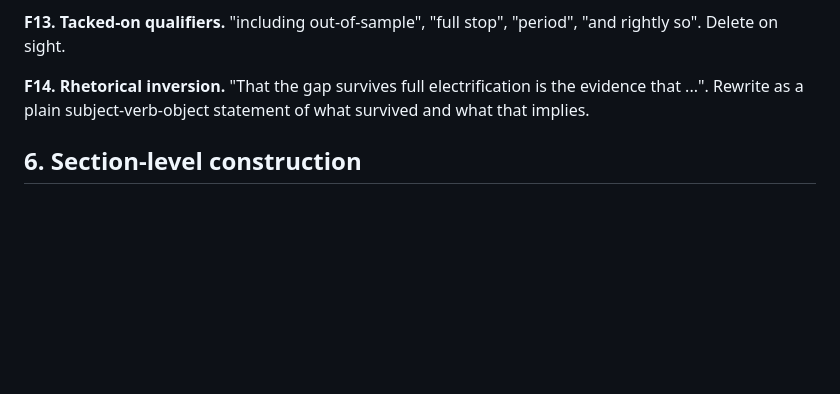
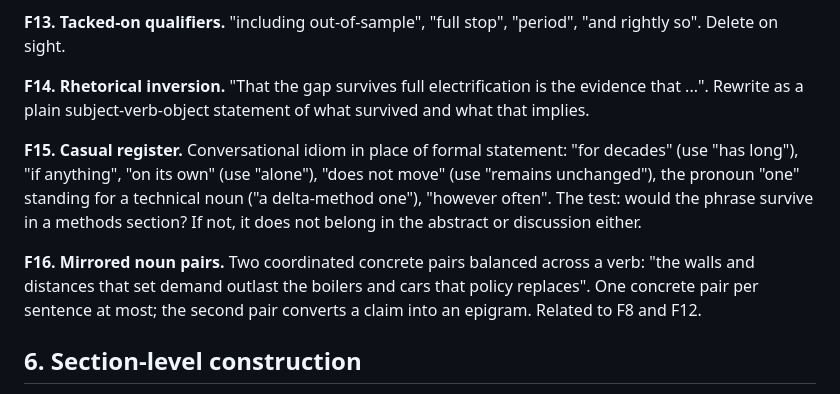
Before and after one commit to UCL/urban-energy, a Markdown page: paper/prose_guide.md, the part around the change. Rendered like a GitHub page; blank space fills up the shorter version.

Commit message:
Add casual register and mirrored noun pairs to the fault catalogue

```diff
--- a/paper/prose_guide.md
+++ b/paper/prose_guide.md
@@ -107,6 +107,10 @@ After: "... should place greater emphasis on compact urban form."
 
 **F14. Rhetorical inversion.** "That the gap survives full electrification is the evidence that ...". Rewrite as a plain subject-verb-object statement of what survived and what that implies.
 
+**F15. Casual register.** Conversational idiom in place of formal statement: "for decades" (use "has long"), "if anything", "on its own" (use "alone"), "does not move" (use "remains unchanged"), the pronoun "one" standing for a technical noun ("a delta-method one"), "however often". The test: would the phrase survive in a methods section? If not, it does not belong in the abstract or discussion either.
+
+**F16. Mirrored noun pairs.** Two coordinated concrete pairs balanced across a verb: "the walls and distances that set demand outlast the boilers and cars that policy replaces". One concrete pair per sentence at most; the second pair converts a claim into an epigram. Related to F8 and F12.
+
 ## 6. Section-level construction
 
 - **Abstract.** Context in one or two sentences, the measure in one, the data and scope in one, three or four result sentences, one implication sentence. No sentence describing the paper's own novelty. No appositive after the first. Target 200 to 250 words with sentence lengths inside the §2 band.
```
